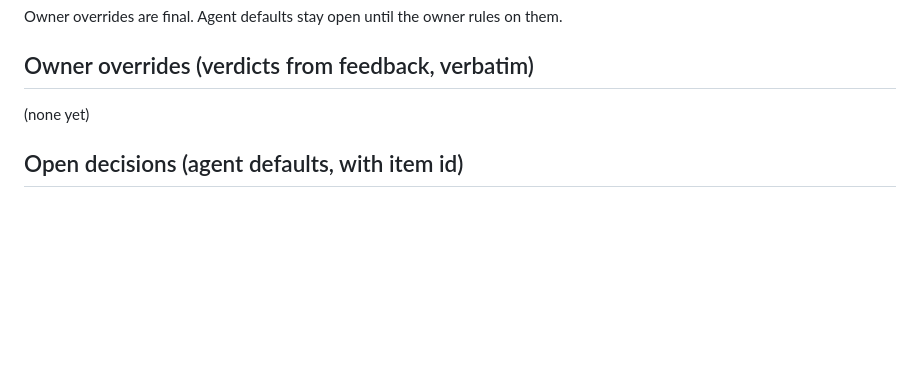
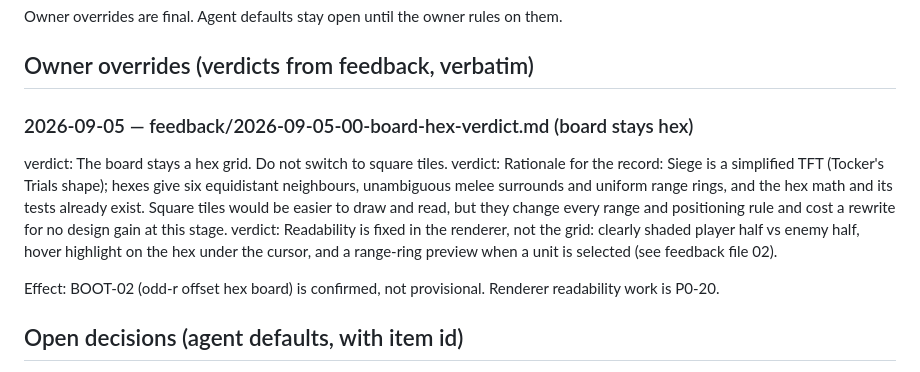
Before and after one commit to ForsLiu/siege, a Markdown page: QUESTIONS.md, the part around the change. Rendered like a GitHub page; blank space fills up the shorter version.

Commit message:
fb: 2026-09-05-00-board-hex-verdict.md
Owner verdict recorded verbatim in QUESTIONS.md: the board stays a hex
grid; readability is a renderer concern (half shading, hover highlight,
range ring).

Co-Authored-By: Claude Opus 5 <noreply@anthropic.com>
Claude-Session: https://claude.ai/code/session_01X6vxiuVapRjZ2AsM9iPzz7

```diff
--- a/QUESTIONS.md
+++ b/QUESTIONS.md
@@ -3,7 +3,14 @@
 Owner overrides are final. Agent defaults stay open until the owner rules on them.
 
 ## Owner overrides (verdicts from feedback, verbatim)
-(none yet)
+
+### 2026-09-05 — feedback/2026-09-05-00-board-hex-verdict.md (board stays hex)
+
+verdict: The board stays a hex grid. Do not switch to square tiles.
+verdict: Rationale for the record: Siege is a simplified TFT (Tocker's Trials shape); hexes give six equidistant neighbours, unambiguous melee surrounds and uniform range rings, and the hex math and its tests already exist. Square tiles would be easier to draw and read, but they change every range and positioning rule and cost a rewrite for no design gain at this stage.
+verdict: Readability is fixed in the renderer, not the grid: clearly shaded player half vs enemy half, hover highlight on the hex under the cursor, and a range-ring preview when a unit is selected (see feedback file 02).
+
+Effect: BOOT-02 (odd-r offset hex board) is confirmed, not provisional. Renderer readability work is P0-20.
 
 ## Open decisions (agent defaults, with item id)
 
```
Also changed, not shown: feedback/processed/2026-09-05-00-board-hex-verdict.md (renamed from feedback/2026-09-05-00-board-hex-verdict.md).
